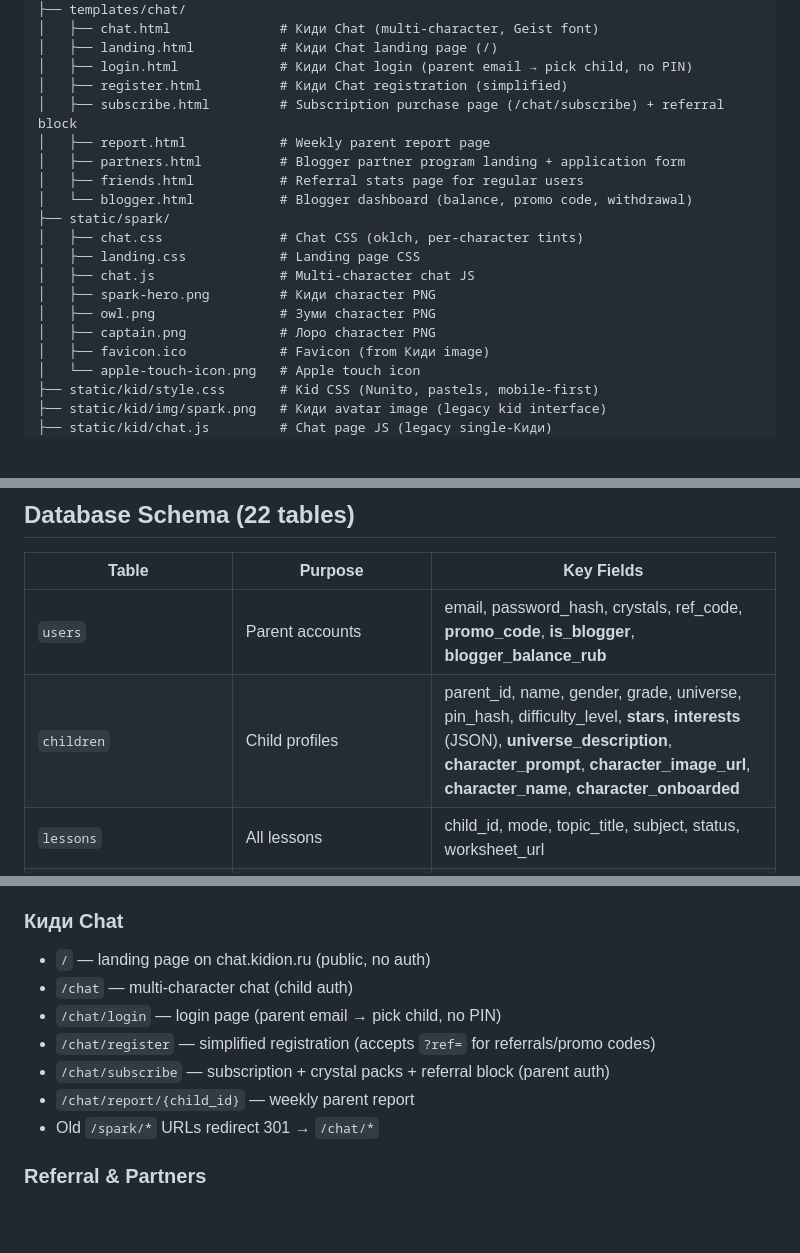
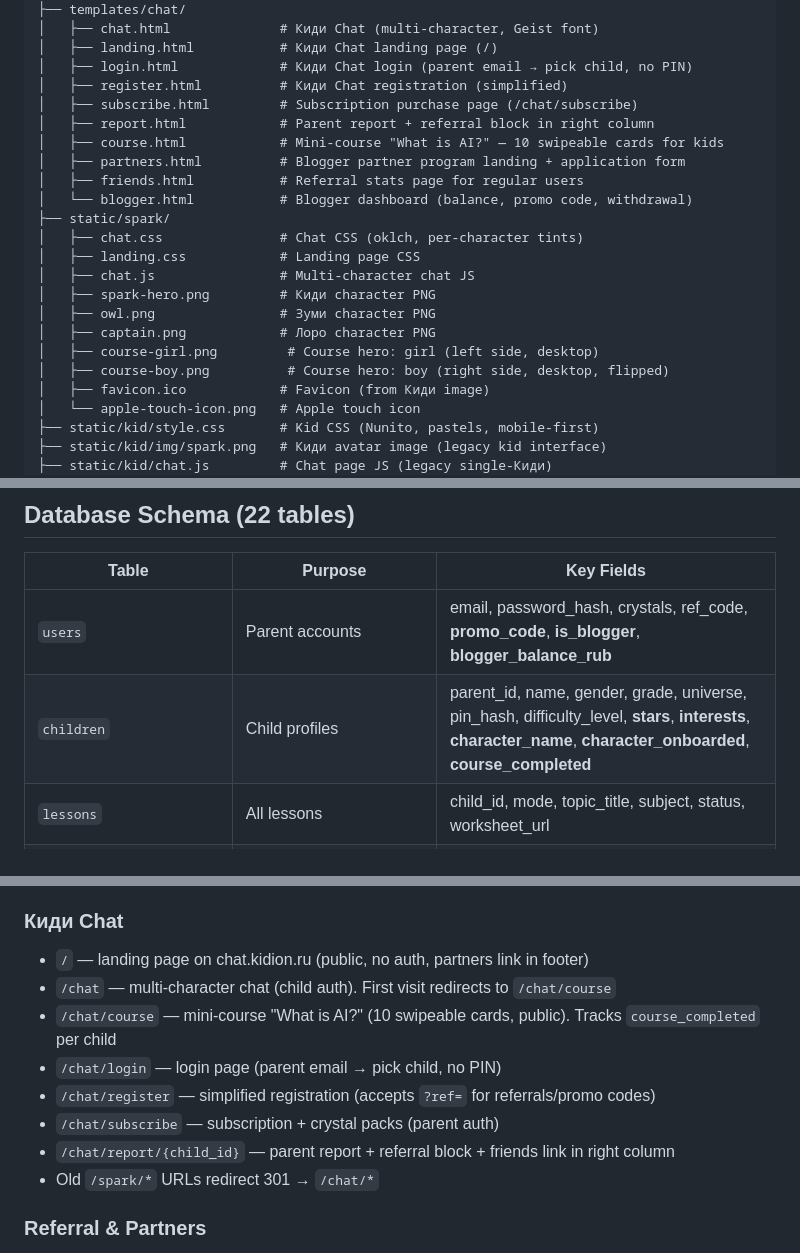
Before and after one commit to kotyadji-coder/kidion, a Markdown page: CLAUDE.md, 3 parts joined by grey strips. GitHub-like rendering; blank space fills up the shorter version.

Commit message:
Update CLAUDE.md: mini-course, nav pattern, course_completed, referral block location
Co-Authored-By: Claude Opus 4.6 (1M context) <noreply@anthropic.com>

```diff
--- a/CLAUDE.md
+++ b/CLAUDE.md
@@ -71,8 +71,9 @@ kidion/
 │   ├── landing.html           # Киди Chat landing page (/)
 │   ├── login.html             # Киди Chat login (parent email → pick child, no PIN)
 │   ├── register.html          # Киди Chat registration (simplified)
-│   ├── subscribe.html         # Subscription purchase page (/chat/subscribe) + referral block
-│   ├── report.html            # Weekly parent report page
+│   ├── subscribe.html         # Subscription purchase page (/chat/subscribe)
+│   ├── report.html            # Parent report + referral block in right column
+│   ├── course.html            # Mini-course "What is AI?" — 10 swipeable cards for kids
 │   ├── partners.html          # Blogger partner program landing + application form
 │   ├── friends.html           # Referral stats page for regular users
 │   └── blogger.html           # Blogger dashboard (balance, promo code, withdrawal)
@@ -83,6 +84,8 @@ kidion/
 │   ├── spark-hero.png         # Киди character PNG
 │   ├── owl.png                # Зуми character PNG
 │   ├── captain.png            # Лоро character PNG
+│   ├── course-girl.png         # Course hero: girl (left side, desktop)
+│   ├── course-boy.png          # Course hero: boy (right side, desktop, flipped)
 │   ├── favicon.ico            # Favicon (from Киди image)
 │   └── apple-touch-icon.png   # Apple touch icon
 ├── static/kid/style.css       # Kid CSS (Nunito, pastels, mobile-first)
@@ -99,7 +102,7 @@ kidion/
 | Table | Purpose | Key Fields |
 |-------|---------|------------|
 | `users` | Parent accounts | email, password_hash, crystals, ref_code, **promo_code**, **is_blogger**, **blogger_balance_rub** |
-| `children` | Child profiles | parent_id, name, gender, grade, universe, pin_hash, difficulty_level, **stars**, **interests** (JSON), **universe_description**, **character_prompt**, **character_image_url**, **character_name**, **character_onboarded** |
+| `children` | Child profiles | parent_id, name, gender, grade, universe, pin_hash, difficulty_level, **stars**, **interests**, **character_name**, **character_onboarded**, **course_completed** |
 | `lessons` | All lessons | child_id, mode, topic_title, subject, status, worksheet_url |
 | `lesson_results` | Completion results | lesson_id, child_id, correct_answers, stars (1-3) |
 | `curriculum_topics` | Seeded topics (12 per subject/grade) | subject, grade, theme_order, title_ru, icon |
@@ -254,12 +259,13 @@ Web Speech API (browser-side, free). Opens overlay, speech → text → editable
 - `/kid/result/{id}` — confetti + stars animation + shop button
 
 ### Киди Chat
-- `/` — landing page on chat.kidion.ru (public, no auth)
-- `/chat` — multi-character chat (child auth)
+- `/` — landing page on chat.kidion.ru (public, no auth, partners link in footer)
+- `/chat` — multi-character chat (child auth). First visit redirects to `/chat/course`
+- `/chat/course` — mini-course "What is AI?" (10 swipeable cards, public). Tracks `course_completed` per child
 - `/chat/login` — login page (parent email → pick child, no PIN)
 - `/chat/register` — simplified registration (accepts `?ref=` for referrals/promo codes)
-- `/chat/subscribe` — subscription + crystal packs + referral block (parent auth)
-- `/chat/report/{child_id}` — weekly parent report
+- `/chat/subscribe` — subscription + crystal packs (parent auth)
+- `/chat/report/{child_id}` — parent report + referral block + friends link in right column
 - Old `/spark/*` URLs redirect 301 → `/chat/*`
 
 ### Referral & Partners
```
Also changed, not shown: other parts of CLAUDE.md (+3 -0 lines).
